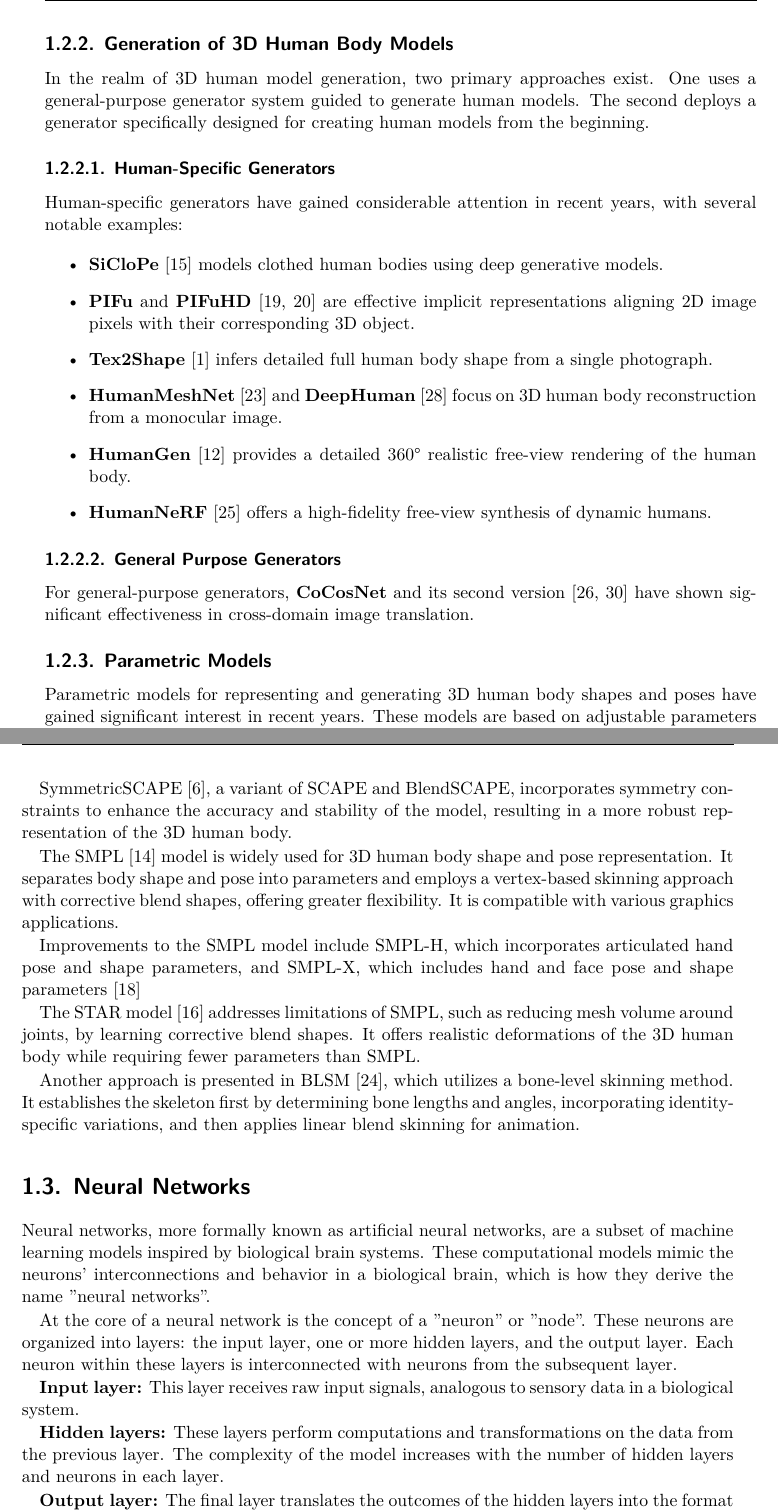
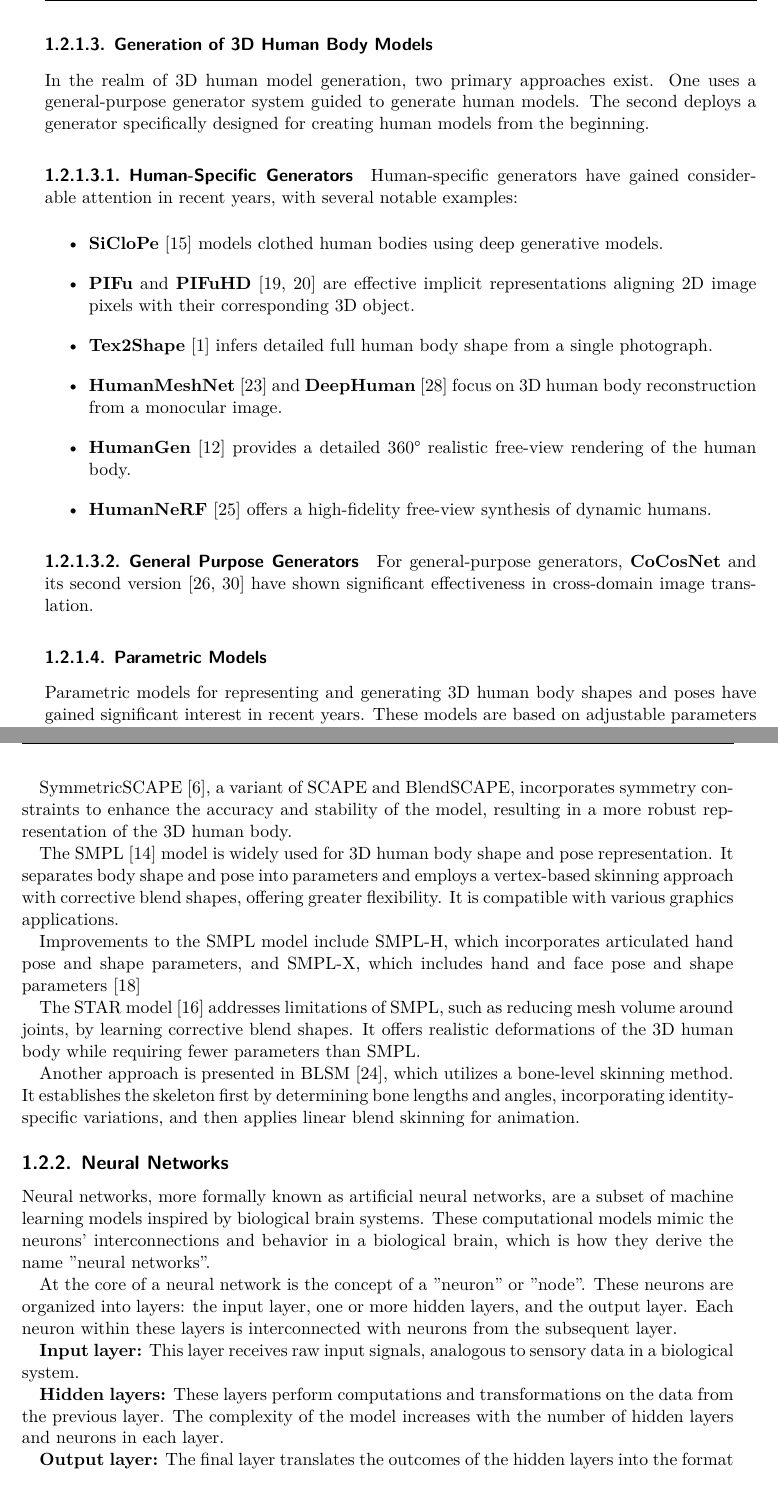
Before and after one commit to praguevara/tfg, a LaTeX thesis (main.tex, which reads chapters/introduction.tex): two parts of pages 17 and 18 of 45, joined at a grey line, cut so that both start at the same text. Compiled offline with XeLaTeX; a missing font is replaced by an installed copy or a similar font.

Commit message:
fix sections

```diff
--- a/chapters/introduction.tex
+++ b/chapters/introduction.tex
@@ -118,14 +118,14 @@ required input type and the resulting output:
 	\item \textbf{\gls{nerf}:} Models that render the object directly from a specific viewpoint.
 \end{itemize}
 
-\subsection{Generation of 3D Human Body Models}
+\subsubsection{Generation of 3D Human Body Models}
 
 In the realm of 3D human model generation, two primary approaches exist. One
 uses a general-purpose generator system guided to generate human models. The
 second deploys a generator specifically designed for creating human models from
 the beginning.
 
-\subsubsection{Human-Specific Generators}
+\paragraph{Human-Specific Generators}
 
 Human-specific generators have gained considerable attention in recent years,
 with several notable examples:
@@ -139,13 +139,13 @@ with several notable examples:
 	\item \textbf{HumanNeRF} \cite{weng_humannerf_2022_cvpr} offers a high-fidelity free-view synthesis of dynamic humans.
 \end{itemize}
 
-\subsubsection{General Purpose Generators}
+\paragraph{General Purpose Generators}
 
 For general-purpose generators, \textbf{CoCosNet} and its second version
 \cite{Zhang_2020_CVPR, Zhou_2021_CVPR} have shown significant effectiveness in
 cross-domain image translation.
 
-\subsection{Parametric Models}
+\subsubsection{Parametric Models}
 
 Parametric models for representing and generating 3D human body shapes and
 poses have gained significant interest in recent years. These models are based
@@ -193,7 +193,7 @@ which utilizes a bone-level skinning method. It establishes the skeleton first
 by determining bone lengths and angles, incorporating identity-specific
 variations, and then applies linear blend skinning for animation.
 
-\section{Neural Networks}
+\subsection{Neural Networks}
 
 Neural networks, more formally known as artificial neural networks, are a
 subset of machine learning models inspired by biological brain systems. These
```
